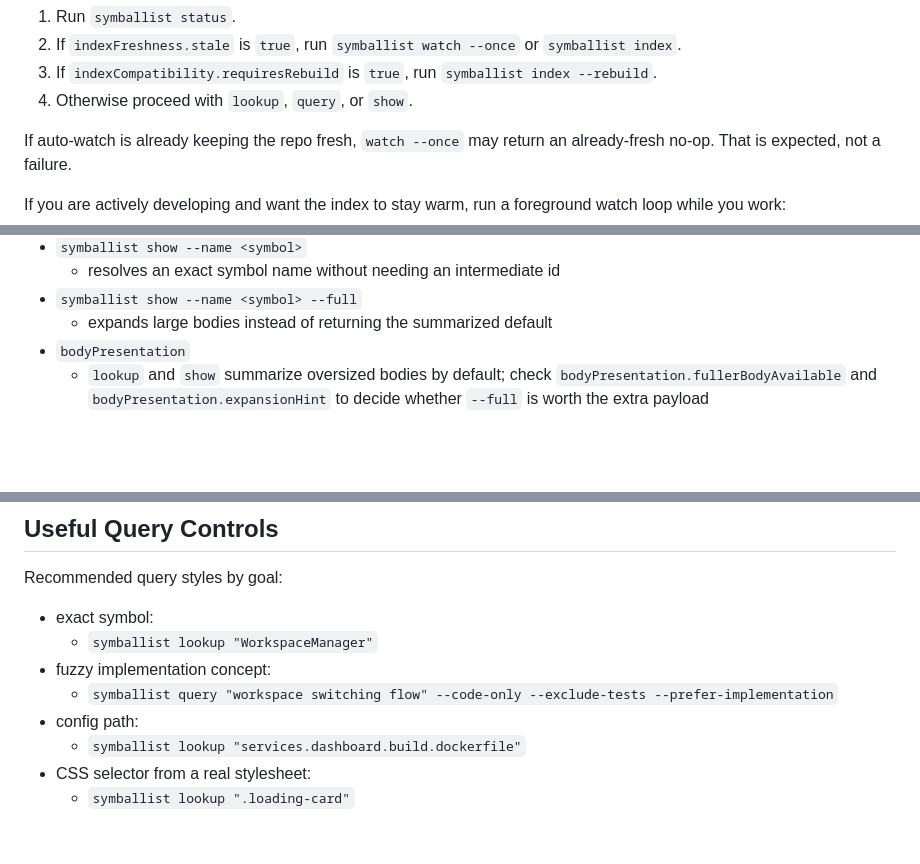
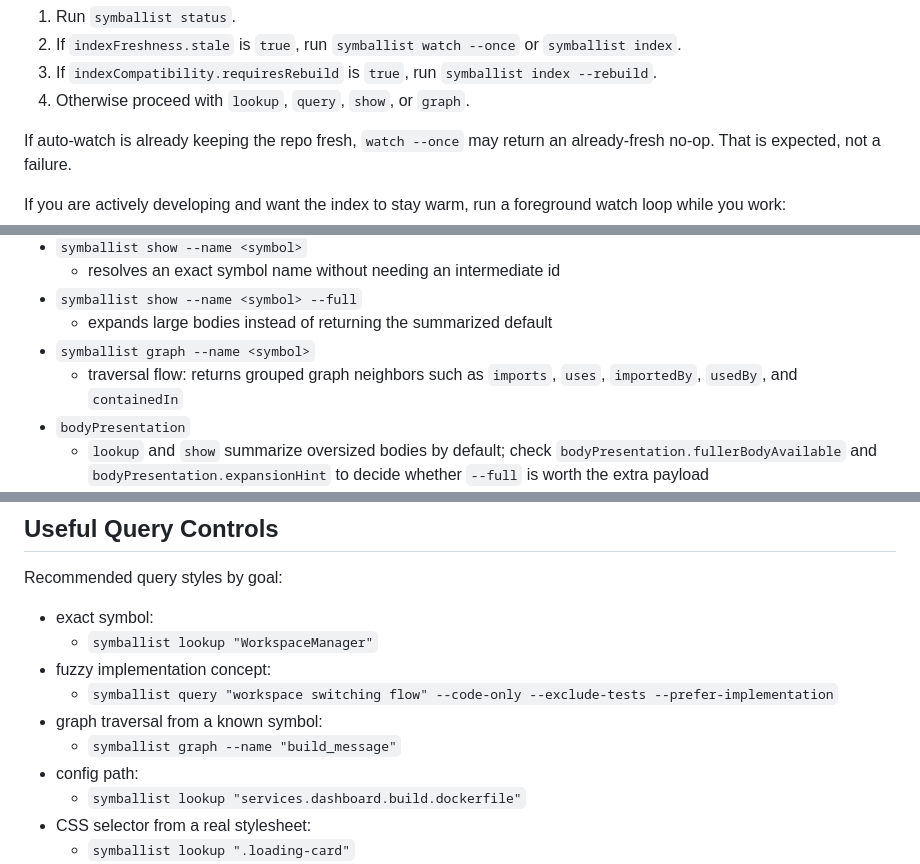
Before and after one commit to kuhnandrasgabor/symballist, a Markdown page: README.md, 3 parts joined by grey strips. Rendered like a GitHub page; blank space fills up the shorter version.

Commit message:
feat: add graph command to enhance symbol traversal capabilities

```diff
--- a/README.md
+++ b/README.md
@@ -163,7 +163,7 @@ For agents, the default contract should be:
 1. Run `symballist status`.
 2. If `indexFreshness.stale` is `true`, run `symballist watch --once` or `symballist index`.
 3. If `indexCompatibility.requiresRebuild` is `true`, run `symballist index --rebuild`.
-4. Otherwise proceed with `lookup`, `query`, or `show`.
+4. Otherwise proceed with `lookup`, `query`, `show`, or `graph`.
 
 If auto-watch is already keeping the repo fresh, `watch --once` may return an already-fresh no-op. That is expected, not a failure.
 
@@ -204,6 +204,8 @@ symballist watch --once
   - resolves an exact symbol name without needing an intermediate id
 - `symballist show --name <symbol> --full`
   - expands large bodies instead of returning the summarized default
+- `symballist graph --name <symbol>`
+  - traversal flow: returns grouped graph neighbors such as `imports`, `uses`, `importedBy`, `usedBy`, and `containedIn`
 - `bodyPresentation`
   - `lookup` and `show` summarize oversized bodies by default; check `bodyPresentation.fullerBodyAvailable` and `bodyPresentation.expansionHint` to decide whether `--full` is worth the extra payload
 - `--compact`
@@ -217,6 +219,8 @@ Recommended query styles by goal:
   - `symballist lookup "WorkspaceManager"`
 - fuzzy implementation concept:
   - `symballist query "workspace switching flow" --code-only --exclude-tests --prefer-implementation`
+- graph traversal from a known symbol:
+  - `symballist graph --name "build_message"`
 - config path:
   - `symballist lookup "services.dashboard.build.dockerfile"`
 - CSS selector from a real stylesheet:
```
